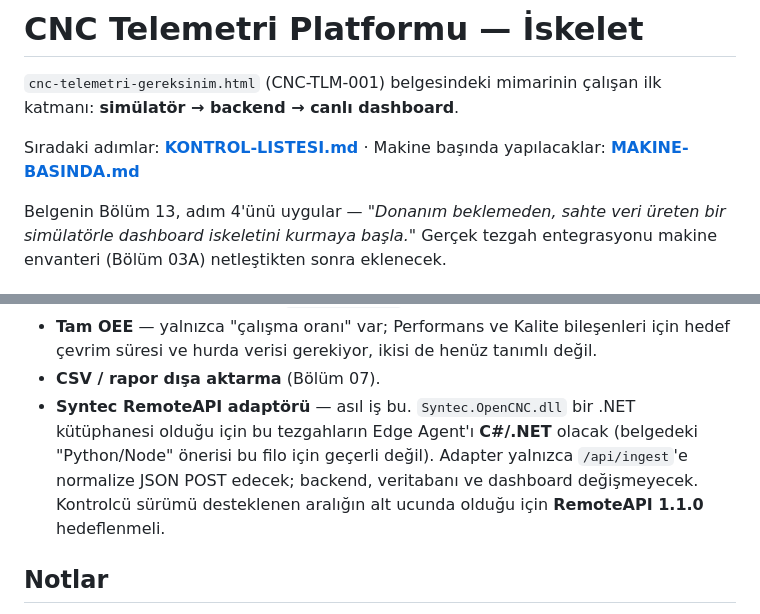
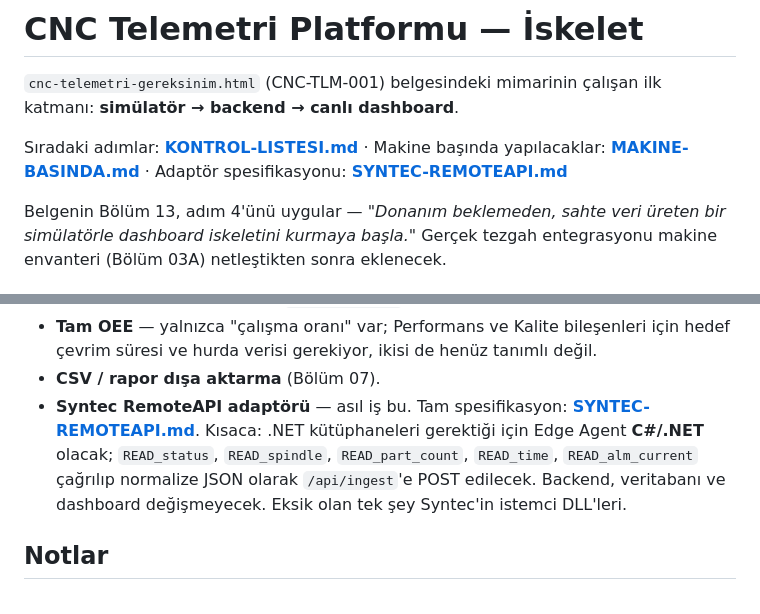
Before and after one commit to akcayyonur/alen-otomat, a Markdown page: README.md, 2 parts joined by grey strips. Drawn GitHub-style.

```diff
--- a/README.md
+++ b/README.md
@@ -4,7 +4,8 @@
 katmanı: **simülatör → backend → canlı dashboard**.
 
 Sıradaki adımlar: **[KONTROL-LISTESI.md](KONTROL-LISTESI.md)** ·
-Makine başında yapılacaklar: **[MAKINE-BASINDA.md](MAKINE-BASINDA.md)**
+Makine başında yapılacaklar: **[MAKINE-BASINDA.md](MAKINE-BASINDA.md)** ·
+Adaptör spesifikasyonu: **[SYNTEC-REMOTEAPI.md](SYNTEC-REMOTEAPI.md)**
 
 Belgenin Bölüm 13, adım 4'ünü uygular — *"Donanım beklemeden, sahte veri üreten bir
 simülatörle dashboard iskeletini kurmaya başla."* Gerçek tezgah entegrasyonu makine
@@ -108,12 +109,12 @@ Henüz yok (bilinçli olarak iskelet dışı):
 - **Tam OEE** — yalnızca "çalışma oranı" var; Performans ve Kalite bileşenleri için
   hedef çevrim süresi ve hurda verisi gerekiyor, ikisi de henüz tanımlı değil.
 - **CSV / rapor dışa aktarma** (Bölüm 07).
-- **Syntec RemoteAPI adaptörü** — asıl iş bu. `Syntec.OpenCNC.dll` bir .NET
-  kütüphanesi olduğu için bu tezgahların Edge Agent'ı **C#/.NET** olacak
-  (belgedeki "Python/Node" önerisi bu filo için geçerli değil). Adapter yalnızca
-  `/api/ingest`'e normalize JSON POST edecek; backend, veritabanı ve dashboard
-  değişmeyecek. Kontrolcü sürümü desteklenen aralığın alt ucunda olduğu için
-  **RemoteAPI 1.1.0** hedeflenmeli.
+- **Syntec RemoteAPI adaptörü** — asıl iş bu. Tam spesifikasyon:
+  **[SYNTEC-REMOTEAPI.md](SYNTEC-REMOTEAPI.md)**. Kısaca: .NET kütüphaneleri
+  gerektiği için Edge Agent **C#/.NET** olacak; `READ_status`, `READ_spindle`,
+  `READ_part_count`, `READ_time`, `READ_alm_current` çağrılıp normalize JSON
+  olarak `/api/ingest`'e POST edilecek. Backend, veritabanı ve dashboard
+  değişmeyecek. Eksik olan tek şey Syntec'in istemci DLL'leri.
 
 ## Notlar
 
```
Also changed, not shown: SYNTEC-REMOTEAPI.md (added, +137 -0 lines).
